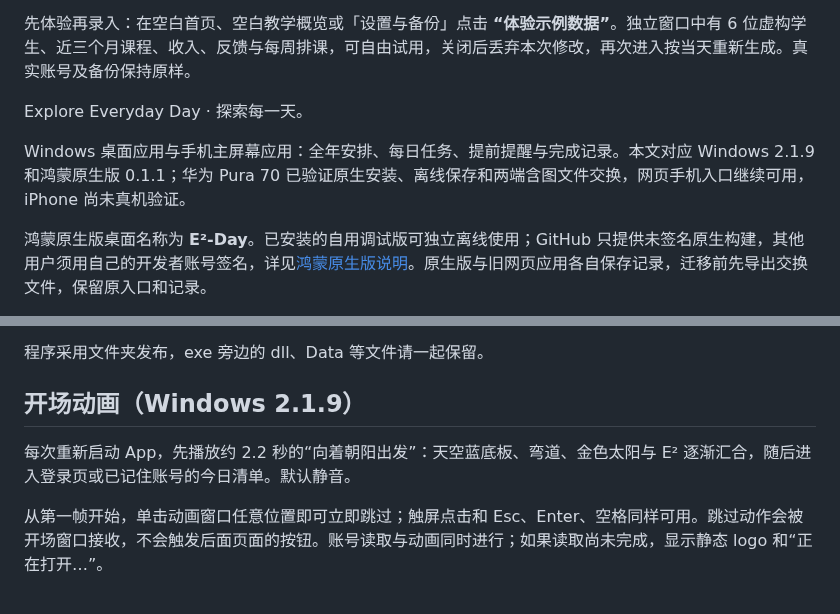
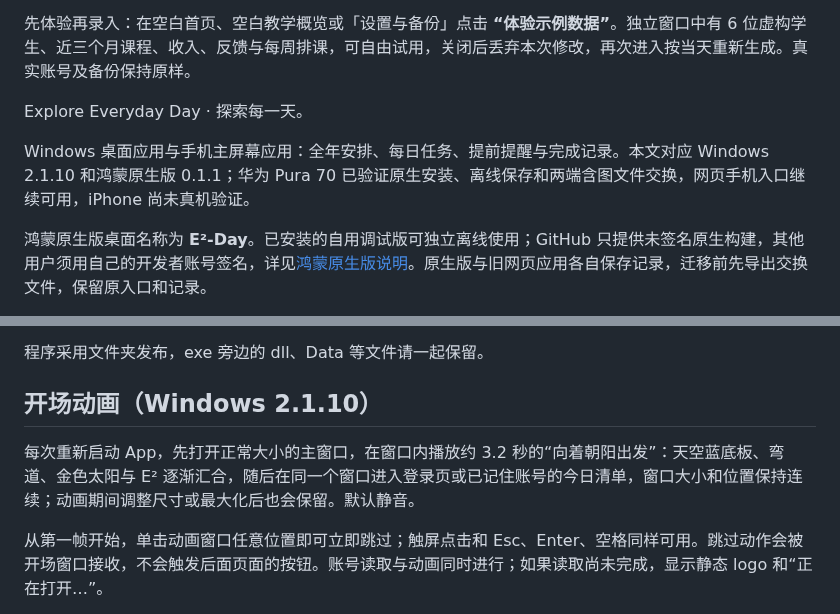
Before and after one commit to yilaxin/E2-Day, a Markdown page: 使用说明.md, 2 parts joined by grey strips. Rendered like a GitHub page.

```diff
--- a/使用说明.md
+++ b/使用说明.md
@@ -12,7 +12,7 @@
 
 Explore Everyday Day · 探索每一天。
 
-Windows 桌面应用与手机主屏幕应用：全年安排、每日任务、提前提醒与完成记录。本文对应 Windows 2.1.9 和鸿蒙原生版 0.1.1；华为 Pura 70 已验证原生安装、离线保存和两端含图文件交换，网页手机入口继续可用，iPhone 尚未真机验证。
+Windows 桌面应用与手机主屏幕应用：全年安排、每日任务、提前提醒与完成记录。本文对应 Windows 2.1.10 和鸿蒙原生版 0.1.1；华为 Pura 70 已验证原生安装、离线保存和两端含图文件交换，网页手机入口继续可用，iPhone 尚未真机验证。
 
 鸿蒙原生版桌面名称为 **E²-Day**。已安装的自用调试版可独立离线使用；GitHub 只提供未签名原生构建，其他用户须用自己的开发者账号签名，详见[鸿蒙原生版说明](docs/HARMONY-NATIVE.md)。原生版与旧网页应用各自保存记录，迁移前先导出交换文件，保留原入口和记录。
 
@@ -26,9 +26,9 @@ Windows 界面采用粉紫柔光背景、半透明圆角卡片和蓝紫操作按
 
 程序采用文件夹发布，exe 旁边的 dll、Data 等文件请一起保留。
 
-## 开场动画（Windows 2.1.9）
+## 开场动画（Windows 2.1.10）
 
-每次重新启动 App，先播放约 2.2 秒的“向着朝阳出发”：天空蓝底板、弯道、金色太阳与 E² 逐渐汇合，随后进入登录页或已记住账号的今日清单。默认静音。
+每次重新启动 App，先打开正常大小的主窗口，在窗口内播放约 3.2 秒的“向着朝阳出发”：天空蓝底板、弯道、金色太阳与 E² 逐渐汇合，随后在同一个窗口进入登录页或已记住账号的今日清单，窗口大小和位置保持连续；动画期间调整尺寸或最大化后也会保留。默认静音。
 
 从第一帧开始，单击动画窗口任意位置即可立即跳过；触屏点击和 Esc、Enter、空格同样可用。跳过动作会被开场窗口接收，不会触发后面页面的按钮。账号读取与动画同时进行；如果读取尚未完成，显示静态 logo 和“正在打开…”。
 
```
Also changed, not shown: CHANGELOG.md (+7 -0 lines), README.md (+4 -4 lines), docs/RELEASE-v2.1.10.md (added, +25 -0 lines), docs/images/startup-opening.png, 7 other files.
